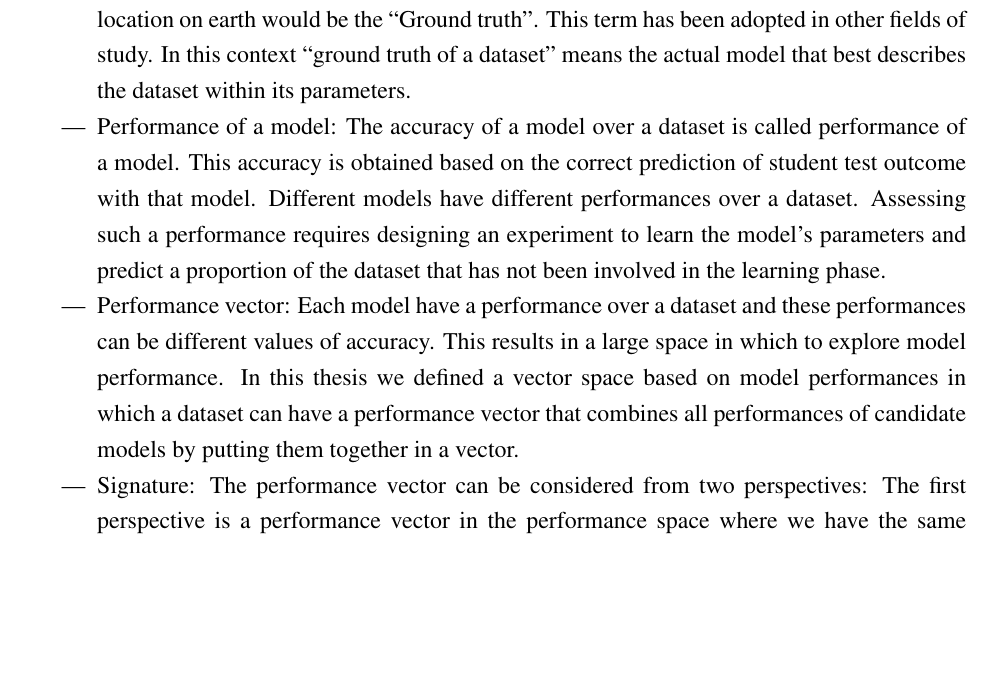
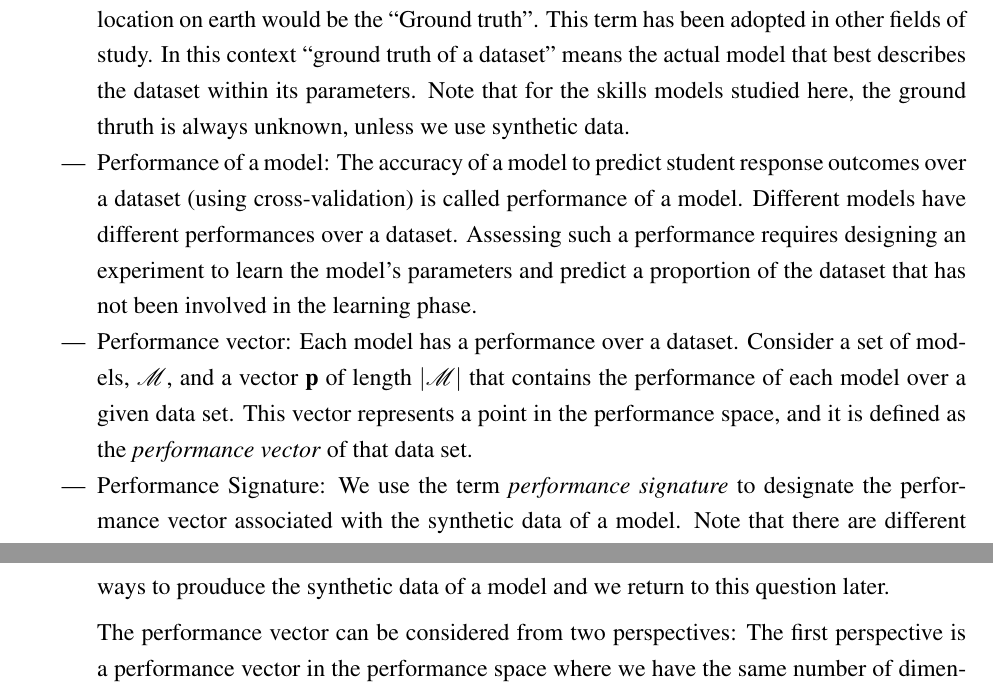
Before and after one commit to desmarais99/BehzadThesis, a LaTeX thesis (Document.tex, which reads 5-Introduction.tex): part of page 16 of 89 before the commit and two parts of pages 16 and 17 of 89 after it, the two joined at a grey line, cut so that both start at the same text, the shorter picture padded with empty space. Compiled offline with pdfLaTeX; a missing bibliography style is replaced by a similar one.

Commit message:
small changes

```diff
--- a/5-Introduction.tex
+++ b/5-Introduction.tex
@@ -36,10 +36,12 @@ In this section we introduce a vocabulary that is related to the general objecti
 \item Dataset (Real/Synthetic): Dataset in this context represents student test outcome which is a matrix that shows the result of a test given by students. A test is simply a set of few questions, problems or items that can have a success of a failure result in the dataset. Datasets can be ``real'' or ``synthetic''. A ``Real'' dataset is the result of an actual test given by individuals in an e-learning environment or even a classroom. The term ``Synthetic'' means that a simulation is involved to generate an artificial student test outcome. The simulation is designed based on a model that takes a set of predefined parameters to generate student test outcome. This set contains two types of parameters : Model specific parameters and Data specific parameters.
 \item Model specific parameters: These parameters are specifically defined and learnt based on model's type. Complex models contain more parameters. Some models may share some parameters but some models have no parameters in common.
 \item Data specific parameters: These parameters are common between all datasets such as average success rate, sample size and number of items in a dataset.
-\item Ground truth: This term is originally coined by Geographical/earth science where if a location method such as GPS estimates a location coordinates of a spot on earth, then the actual location on earth would be the ``Ground truth''. This term has been adopted in other fields of study. In this context ``ground truth of a dataset'' means the actual model that best describes the dataset within its parameters.
-\item Performance of a model: The accuracy of a model over a dataset is called performance of a model. This accuracy is obtained based on the correct prediction of student test outcome with that model. Different models have different performances over a dataset. Assessing such a performance requires designing an experiment to learn the model's parameters and predict a proportion of the dataset that has not been involved in the learning phase.
-\item Performance vector: Each model have a performance over a dataset and these performances can be different values of accuracy. This results in a large space in which to explore model performance. In this thesis we defined a vector space based on model performances in which a dataset can have a performance vector that combines all performances of candidate models by putting them together in a vector.
-\item Signature: The performance vector can be considered from two perspectives: The first perspective is a performance vector in the performance space where we have the same number of dimensions as the number of candidate models in the performance vector. The second one is a kind of ``signature'' for a specific data which considers the vector in a two dimensional space with performances on the \textit{y} axis and skills assessment models on \textit{x} axis.  They are sharing the same concepts but different presentations.
+\item Ground truth: This term is originally coined by Geographical/earth science where if a location method such as GPS estimates a location coordinates of a spot on earth, then the actual location on earth would be the ``Ground truth''. This term has been adopted in other fields of study. In this context ``ground truth of a dataset'' means the actual model that best describes the dataset within its parameters.  Note that for the skills models studied here, the ground thruth is always unknown, unless we use synthetic data.
+\item Performance of a model: The accuracy of a model to predict student response outcomes over a dataset (using cross-validation) is called performance of a model.  Different models have different performances over a dataset. Assessing such a performance requires designing an experiment to learn the model's parameters and predict a proportion of the dataset that has not been involved in the learning phase.
+\item Performance vector: Each model has a performance over a dataset. Consider a set of models, $\mathcal{M}$, and a vector~$\mathbf{p}$ of length~$|\mathcal{M}|$ that contains the performance of each model over a given data set.  This vector represents a point in the performance space, and it is defined as the \textit{performance vector} of that data set.
+\item Performance Signature: We use the term \textit{performance signature} to designate the performance vector associated with the synthetic data of a model.  Note that there are different ways to prouduce the synthetic data of a model and we return to this question later.
+
+The performance vector can be considered from two perspectives: The first perspective is a performance vector in the performance space where we have the same number of dimensions as the number of candidate models in the performance vector. The second one is a kind of ``signature'' for a specific data which considers the vector in a two dimensional space with performances on the \textit{y} axis and skills assessment models on \textit{x} axis.  They are sharing the same concepts but different presentations.
 
 
 
```
Also changed, not shown: 5-Introduction.tex (7 more changed lines).
